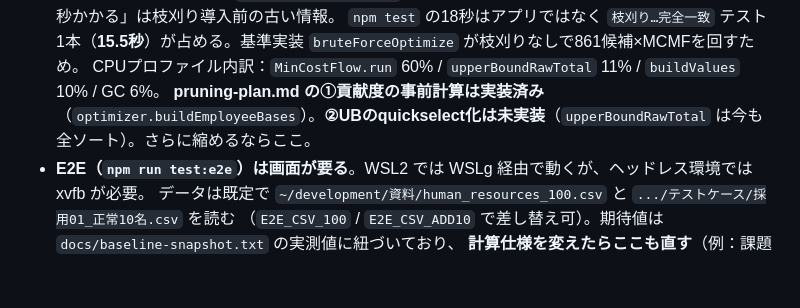
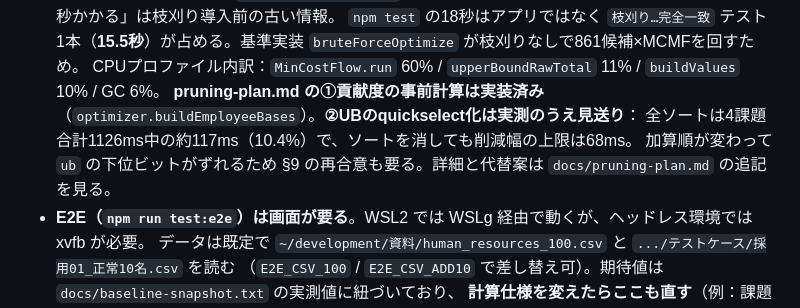
Before and after one commit to tomoyayoshida-commits/simulation-human-resources-online, a Markdown page: CLAUDE.md, the part around the change. Rendered like a GitHub page; blank space fills up the shorter version.

```diff
--- a/CLAUDE.md
+++ b/CLAUDE.md
@@ -131,7 +131,9 @@ test/                          node:test。calcEngine / csv / optimizer / assign
   `docs/pruning-plan.md` の branch-and-bound で約10秒から短縮済み。「10秒かかる」は枝刈り導入前の古い情報。
   `npm test` の18秒はアプリではなく `枝刈り…完全一致` テスト1本（**15.5秒**）が占める。基準実装 `bruteForceOptimize` が枝刈りなしで861候補×MCMFを回すため。
   CPUプロファイル内訳：`MinCostFlow.run` 60% / `upperBoundRawTotal` 11% / `buildValues` 10% / GC 6%。
-  **pruning-plan.md の①貢献度の事前計算は実装済み**（`optimizer.buildEmployeeBases`）。**②UBのquickselect化は未実装**（`upperBoundRawTotal` は今も全ソート）。さらに縮めるならここ。
+  **pruning-plan.md の①貢献度の事前計算は実装済み**（`optimizer.buildEmployeeBases`）。**②UBのquickselect化は実測のうえ見送り**：
+  全ソートは4課題合計1126ms中の約117ms（10.4%）で、ソートを消しても削減幅の上限は68ms。
+  加算順が変わって `ub` の下位ビットがずれるため §9 の再合意も要る。詳細と代替案は `docs/pruning-plan.md` の追記を見る。
 - **E2E（`npm run test:e2e`）は画面が要る**。WSL2 では WSLg 経由で動くが、ヘッドレス環境では xvfb が必要。
   データは既定で `~/development/資料/human_resources_100.csv` と `.../テストケース/採用01_正常10名.csv` を読む
   （`E2E_CSV_100` / `E2E_CSV_ADD10` で差し替え可）。期待値は `docs/baseline-snapshot.txt` の実測値に紐づいており、
```
Also changed, not shown: docs/pruning-plan.md (+39 -0 lines).
